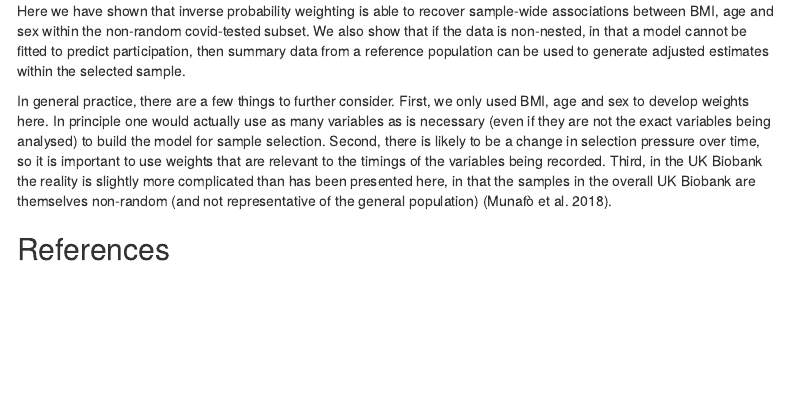
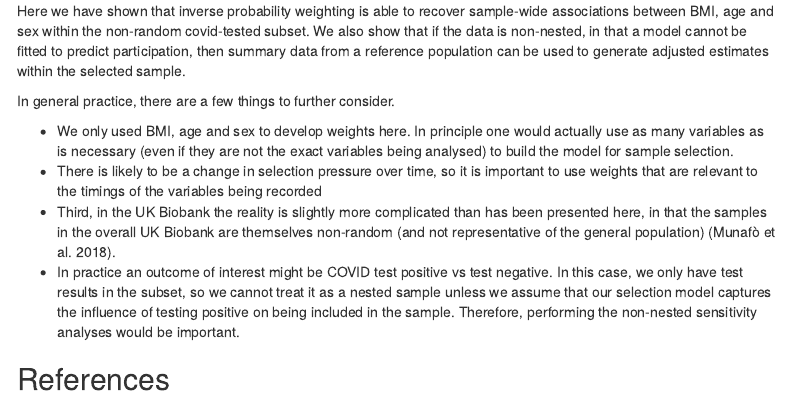
Before and after one commit to MRCIEU/ukbb-covid-collider, an R Markdown document (analysis.rmd): the page in a window 1100 px wide, from 14790 px down. Rendered offline with R 4.5, knitr and Pandoc, with nearby package versions; some code elsewhere in the file could not run offline; menus at the side of the page are left out.

Commit message:
added section about covid +ve

```diff
--- a/analysis.rmd
+++ b/analysis.rmd
@@ -405,6 +405,11 @@ As we can see, this method produces an informative bound for average BMI in the
 
 Here we have shown that inverse probability weighting is able to recover sample-wide associations between BMI, age and sex within the non-random covid-tested subset. We also show that if the data is non-nested, in that a model cannot be fitted to predict participation, then summary data from a reference population can be used to generate adjusted estimates within the selected sample.
 
-In general practice, there are a few things to further consider. First, we only used BMI, age and sex to develop weights here. In principle one would actually use as many variables as is necessary (even if they are not the exact variables being analysed) to build the model for sample selection. Second, there is likely to be a change in selection pressure over time, so it is important to use weights that are relevant to the timings of the variables being recorded. Third, in the UK Biobank the reality is slightly more complicated than has been presented here, in that the samples in the overall UK Biobank are themselves non-random (and not representative of the general population) [@Munafo2018-fv].
+In general practice, there are a few things to further consider.
+
+- We only used BMI, age and sex to develop weights here. In principle one would actually use as many variables as is necessary (even if they are not the exact variables being analysed) to build the model for sample selection.
+- There is likely to be a change in selection pressure over time, so it is important to use weights that are relevant to the timings of the variables being recorded
+- Third, in the UK Biobank the reality is slightly more complicated than has been presented here, in that the samples in the overall UK Biobank are themselves non-random (and not representative of the general population) [@Munafo2018-fv].
+- In practice an outcome of interest might be COVID test positive vs test negative. In this case, we only have test results in the subset, so we cannot treat it as a nested sample unless we assume that our selection model captures the influence of testing positive on being included in the sample. Therefore, performing the non-nested sensitivity analyses would be important.
 
 ## References
```
Also changed, not shown: 1 other file.
